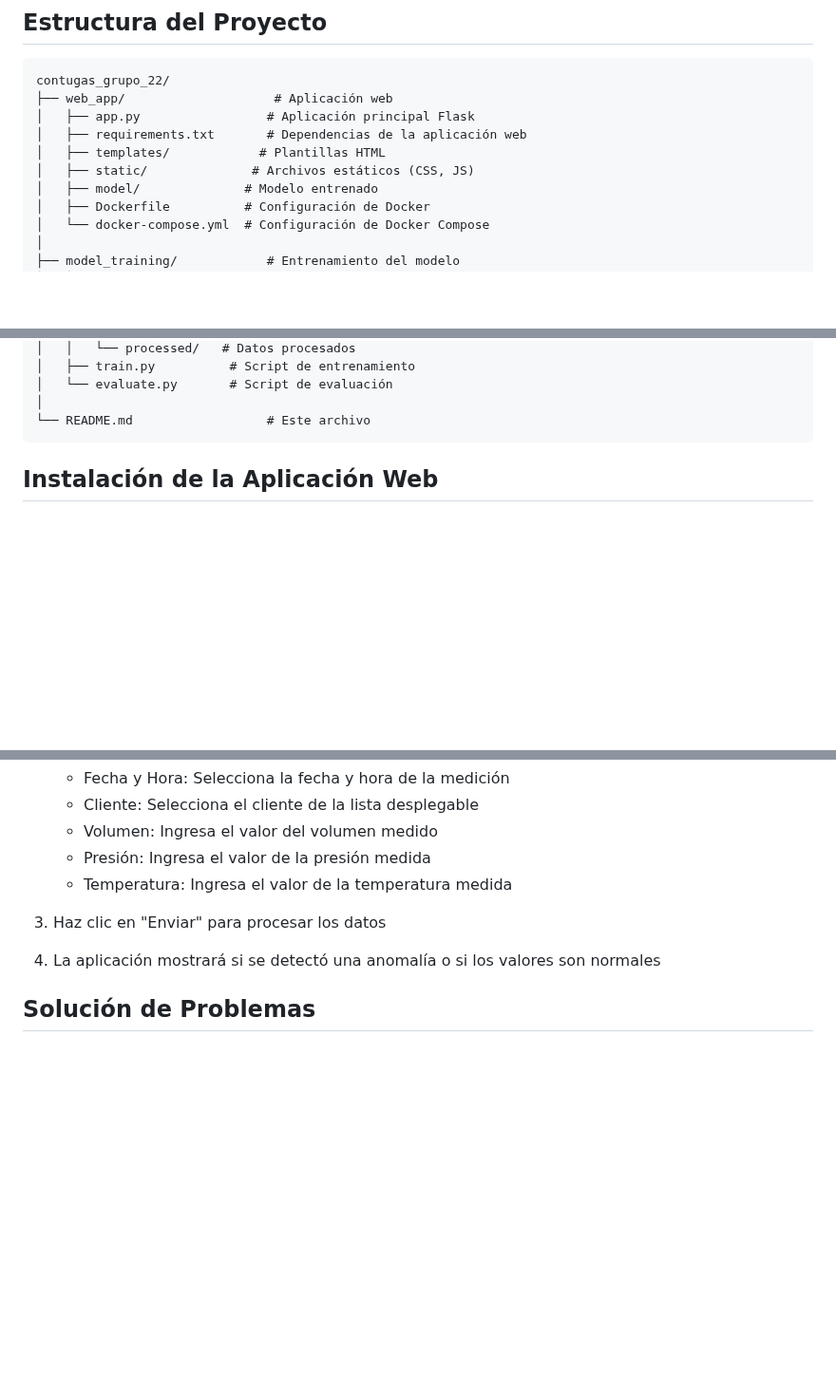
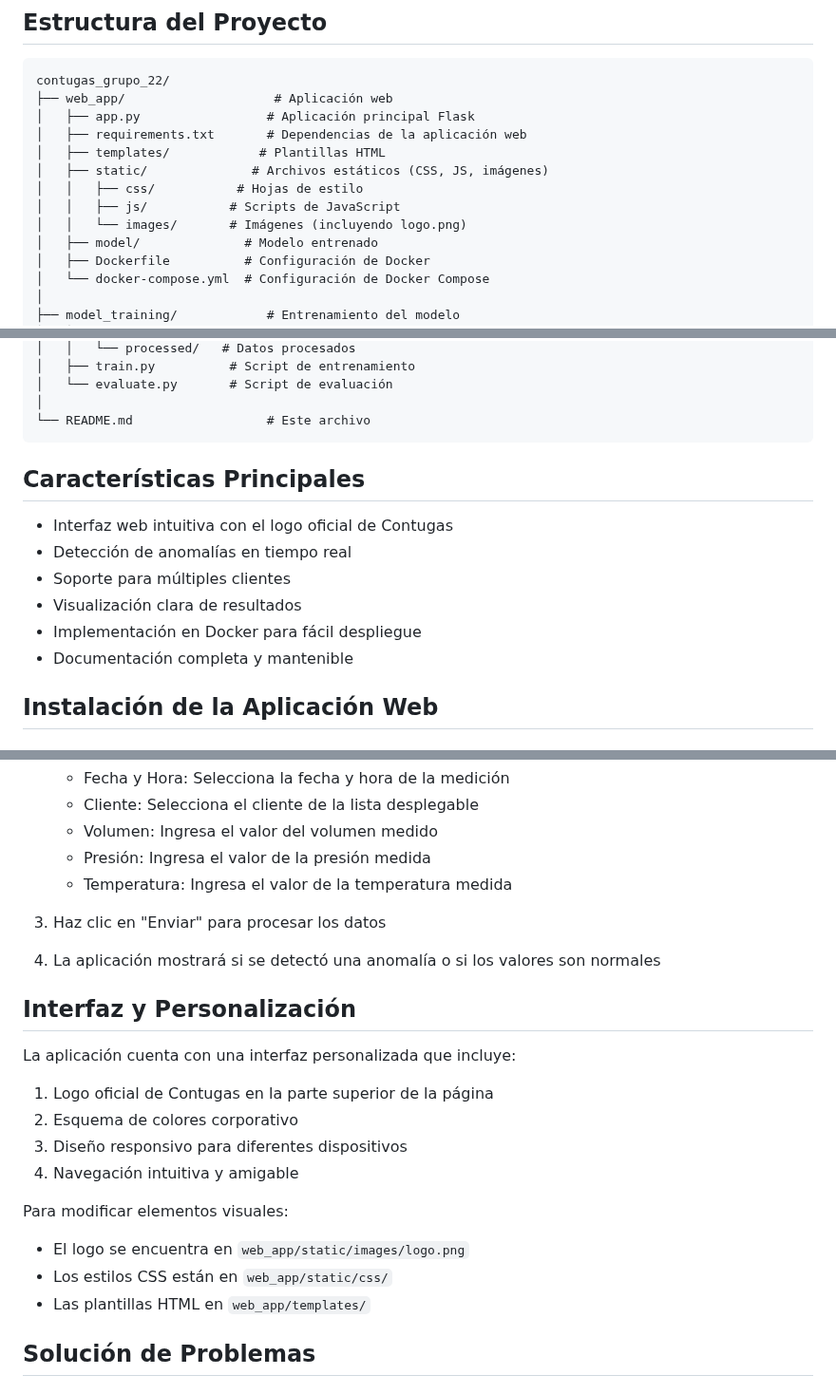
Before and after one commit to fcAlvarez10/contugas_grupo_22, a Markdown page: README.md, 3 parts joined by grey strips. Shown at 95% size. Drawn GitHub-style; blank space fills up the shorter version.

Commit message:
Ajustes front

````diff
--- a/README.md
+++ b/README.md
@@ -12,7 +12,10 @@ contugas_grupo_22/
 │   ├── app.py                 # Aplicación principal Flask
 │   ├── requirements.txt       # Dependencias de la aplicación web
 │   ├── templates/            # Plantillas HTML
-│   ├── static/              # Archivos estáticos (CSS, JS)
+│   ├── static/              # Archivos estáticos (CSS, JS, imágenes)
+│   │   ├── css/           # Hojas de estilo
+│   │   ├── js/           # Scripts de JavaScript
+│   │   └── images/       # Imágenes (incluyendo logo.png)
 │   ├── model/              # Modelo entrenado
 │   ├── Dockerfile          # Configuración de Docker
 │   └── docker-compose.yml  # Configuración de Docker Compose
@@ -35,6 +38,15 @@ contugas_grupo_22/
 │
 └── README.md                  # Este archivo
 ```
+
+## Características Principales
+
+- Interfaz web intuitiva con el logo oficial de Contugas
+- Detección de anomalías en tiempo real
+- Soporte para múltiples clientes
+- Visualización clara de resultados
+- Implementación en Docker para fácil despliegue
+- Documentación completa y mantenible
 
 ## Instalación de la Aplicación Web
 
@@ -146,6 +158,20 @@ Esta es la forma más sencilla y recomendada de ejecutar la aplicación, ya que
 
 4. La aplicación mostrará si se detectó una anomalía o si los valores son normales
 
+## Interfaz y Personalización
+
+La aplicación cuenta con una interfaz personalizada que incluye:
+
+1. Logo oficial de Contugas en la parte superior de la página
+2. Esquema de colores corporativo
+3. Diseño responsivo para diferentes dispositivos
+4. Navegación intuitiva y amigable
+
+Para modificar elementos visuales:
+- El logo se encuentra en `web_app/static/images/logo.png`
+- Los estilos CSS están en `web_app/static/css/`
+- Las plantillas HTML en `web_app/templates/`
+
 ## Solución de Problemas
 
 ### Docker
````
